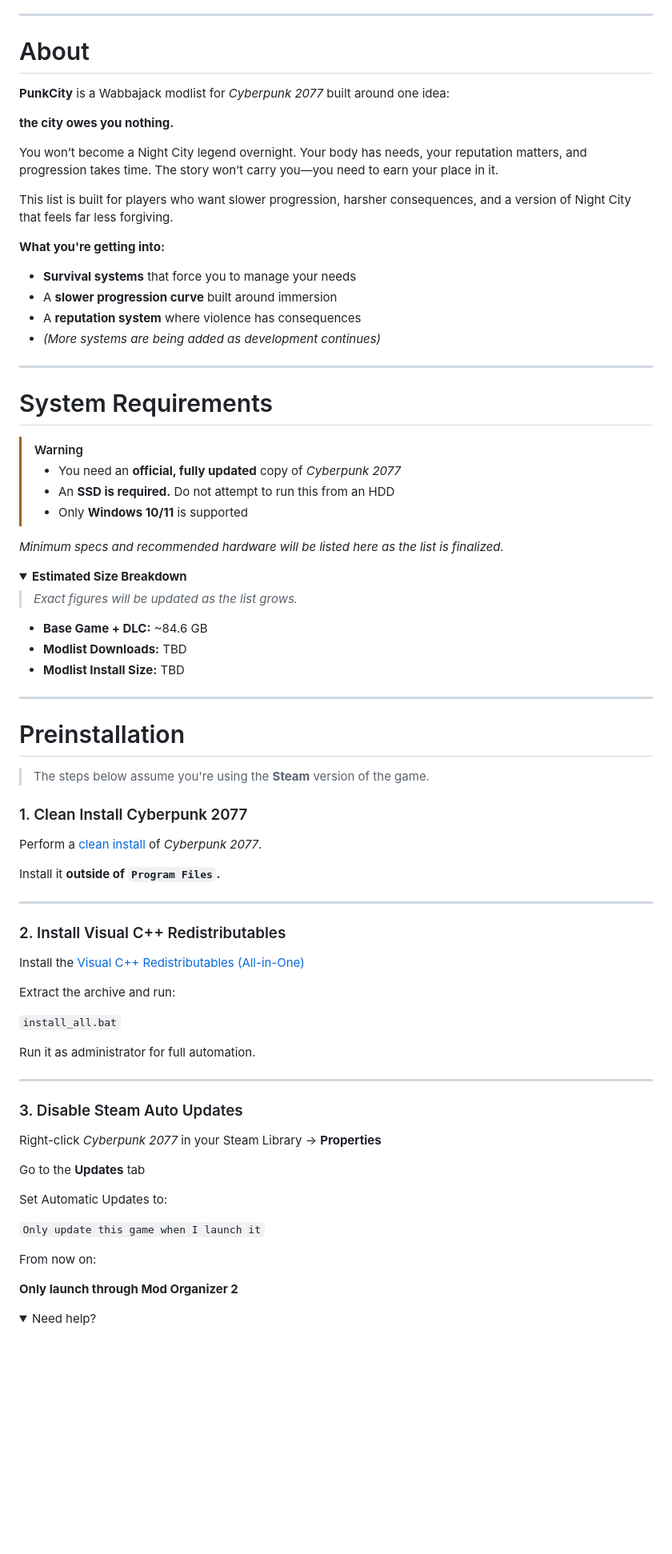
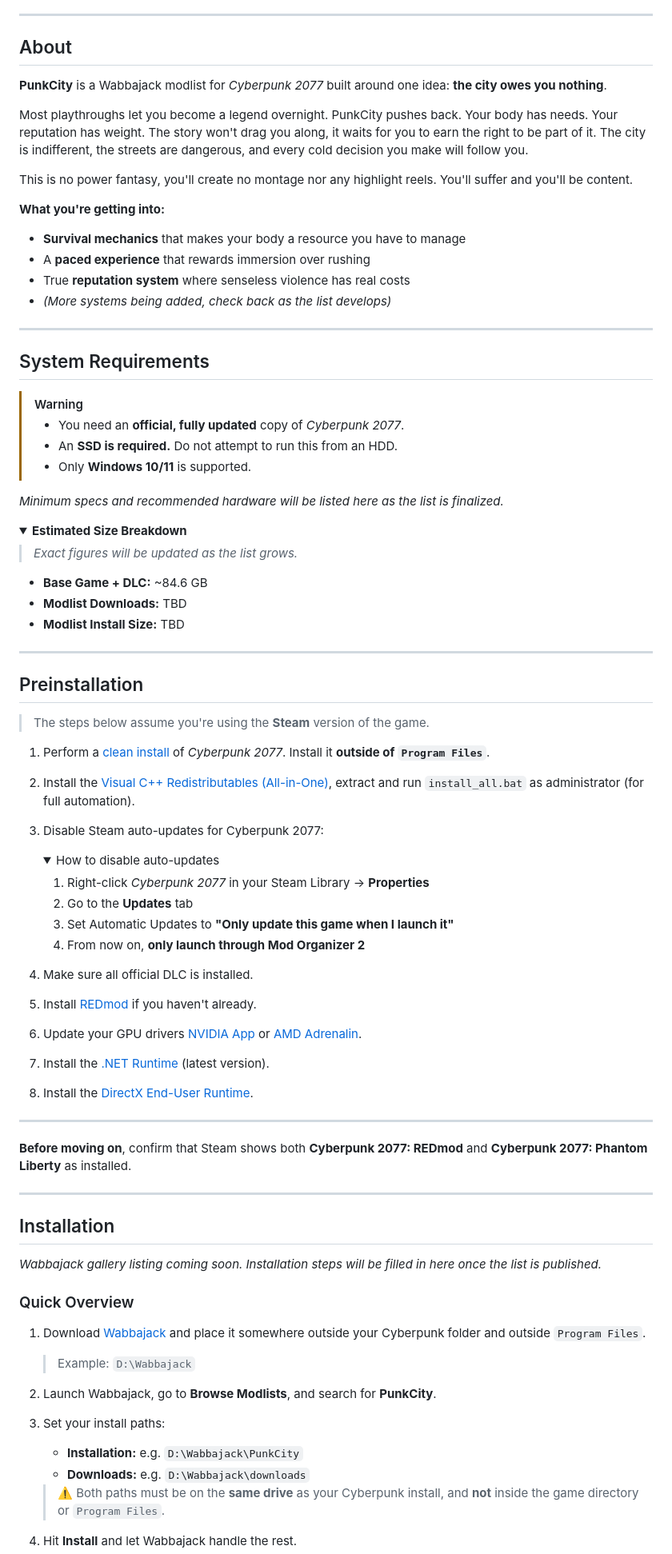
Before and after one commit to Arisuzea/PunkCity, a Markdown page: README.md, the part around one of its changes. Shown at 80% size. GitHub-like rendering; folded sections open; blank space fills up the shorter version.

```diff
--- a/README.md
+++ b/README.md
@@ -28,31 +28,29 @@
 
 ---
 
-# About
+## About
 
-**PunkCity** is a Wabbajack modlist for *Cyberpunk 2077* built around one idea:
+**PunkCity** is a Wabbajack modlist for *Cyberpunk 2077* built around one idea: **the city owes you nothing**.
 
-**the city owes you nothing.**
+Most playthroughs let you become a legend overnight. PunkCity pushes back. Your body has needs. Your reputation has weight. The story won't drag you along, it waits for you to earn the right to be part of it. The city is indifferent, the streets are dangerous, and every cold decision you make will follow you.
 
-You won’t become a Night City legend overnight. Your body has needs, your reputation matters, and progression takes time. The story won’t carry you—you need to earn your place in it.
-
-This list is built for players who want slower progression, harsher consequences, and a version of Night City that feels far less forgiving.
+This is no power fantasy, you'll create no montage nor any highlight reels. You'll suffer and you'll be content.
 
 **What you're getting into:**
 
-- **Survival systems** that force you to manage your needs
-- A **slower progression curve** built around immersion
-- A **reputation system** where violence has consequences
-- *(More systems are being added as development continues)*
+- **Survival mechanics** that makes your body a resource you have to manage
+- A **paced experience** that rewards immersion over rushing
+- True **reputation system** where senseless violence has real costs
+- *(More systems being added, check back as the list develops)*
 
 ---
 
-# System Requirements
+## System Requirements
 
 > [!WARNING]
-> - You need an **official, fully updated** copy of *Cyberpunk 2077*
-> - An **SSD is required.** Do not attempt to run this from an HDD
-> - Only **Windows 10/11** is supported
+> - You need an **official, fully updated** copy of *Cyberpunk 2077*.
+> - An **SSD is required.** Do not attempt to run this from an HDD.
+> - Only **Windows 10/11** is supported.
 
 *Minimum specs and recommended hardware will be listed here as the list is finalized.*
 
@@ -69,44 +67,57 @@ This list is built for players who want slower progression, harsher consequences
 
 ---
 
-# Preinstallation
+## Preinstallation
 
 > The steps below assume you're using the **Steam** version of the game.
 
-### 1. Clean Install Cyberpunk 2077
+1. Perform a [clean install](https://support.cdprojektred.com/en/cyberpunk/pc/sp-technical/issue/2233/how-do-i-perform-a-clean-install-of-the-game) of *Cyberpunk 2077*. Install it **outside of `Program Files`**.
 
-Perform a [clean install](https://support.cdprojektred.com/en/cyberpunk/pc/sp-technical/issue/2233/how-do-i-perform-a-clean-install-of-the-game) of *Cyberpunk 2077*.
+2. Install the [Visual C++ Redistributables (All-in-One)](https://www.techpowerup.com/download/visual-c-redistributable-runtime-package-all-in-one/), extract and run `install_all.bat` as administrator (for full automation).
 
-Install it **outside of `Program Files`.**
+3. Disable Steam auto-updates for Cyberpunk 2077:
+   <details>
+   <summary>How to disable auto-updates</summary>
+
+   1. Right-click *Cyberpunk 2077* in your Steam Library → **Properties**
+   2. Go to the **Updates** tab
+   3. Set Automatic Updates to **"Only update this game when I launch it"**
+   4. From now on, **only launch through Mod Organizer 2**
+
+   </details>
+
+4. Make sure all official DLC is installed.
+
+5. Install [REDmod](https://store.steampowered.com/app/2060310/Cyberpunk_2077_REDmod/) if you haven't already.
+
+6. Update your GPU drivers [NVIDIA App](https://www.nvidia.com/en-us/software/nvidia-app/) or [AMD Adrenalin](https://www.amd.com/en/support/download/drivers.html).
+
+7. Install the [.NET Runtime](https://dotnet.microsoft.com/en-us/download/dotnet/9.0) (latest version).
+
+8. Install the [DirectX End-User Runtime](https://www.microsoft.com/en-us/download/details.aspx?id=35).
 
 ---
 
-### 2. Install Visual C++ Redistributables
-
-Install the [Visual C++ Redistributables (All-in-One)](https://www.techpowerup.com/download/visual-c-redistributable-runtime-package-all-in-one/)
-
-Extract the archive and run:
-
-`install_all.bat`
-
-Run it as administrator for full automation.
+**Before moving on**, confirm that Steam shows both **Cyberpunk 2077: REDmod** and **Cyberpunk 2077: Phantom Liberty** as installed.
 
 ---
 
-### 3. Disable Steam Auto Updates
+## Installation
 
-Right-click *Cyberpunk 2077* in your Steam Library → **Properties**
+*Wabbajack gallery listing coming soon. Installation steps will be filled in here once the list is published.*
 
-Go to the **Updates** tab
+### Quick Overview
 
-Set Automatic Updates to:
+1. Download [Wabbajack](https://www.wabbajack.org) and place it somewhere outside your Cyberpunk folder and outside `Program Files`.
+   > Example: `D:\Wabbajack`
 
-`Only update this game when I launch it`
+2. Launch Wabbajack, go to **Browse Modlists**, and search for **PunkCity**.
 
-From now on:
+3. Set your install paths:
+   - **Installation:** e.g. `D:\Wabbajack\PunkCity`
+   - **Downloads:** e.g. `D:\Wabbajack\downloads`
 
-**Only launch through Mod Organizer 2**
+   > ⚠️ Both paths must be on the **same drive** as your Cyberpunk install, and **not** inside the game directory or `Program Files`.
 
-<details>
-<summary>Need help?</summary>
+4. Hit **Install** and let Wabbajack handle the rest.
 
```
Also changed, not shown: other parts of README.md (+11 -154 lines).
